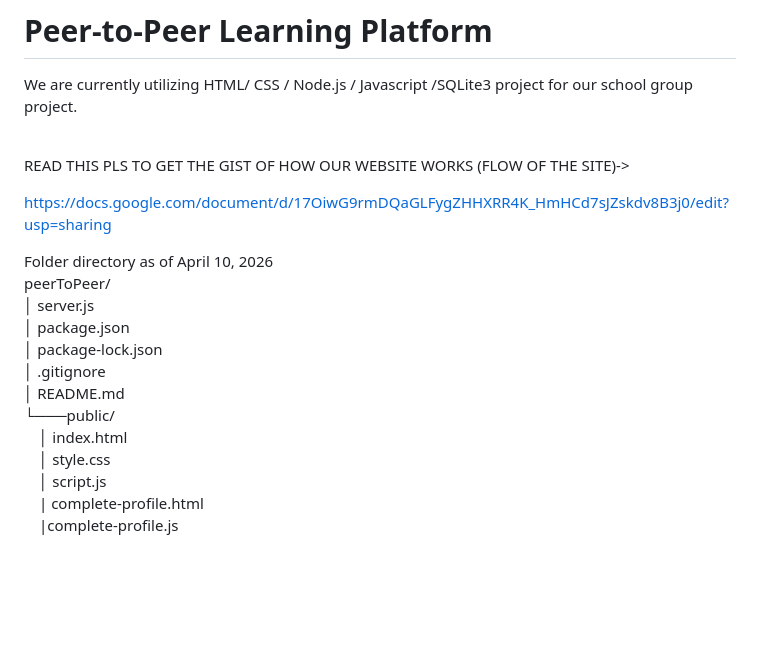
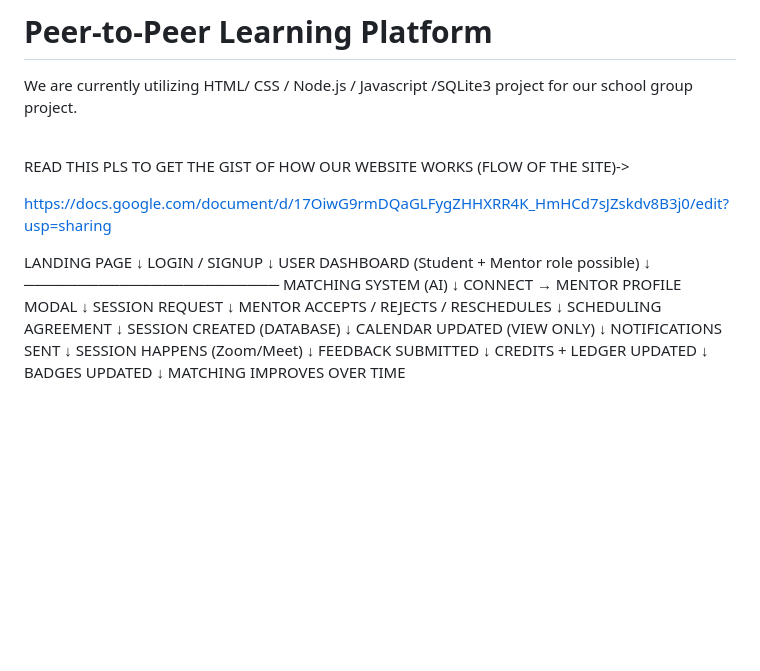
Before and after one commit to drp-gi/peerToPeer, a Markdown page: README.md, the part around the change. GitHub-like rendering; blank space fills up the shorter version.

Commit message:
Update README with user flow diagram
Added a flowchart outlining the user journey through the website.

```diff
--- a/README.md
+++ b/README.md
@@ -8,20 +8,38 @@ READ THIS PLS TO GET THE GIST OF HOW OUR WEBSITE WORKS (FLOW OF THE SITE)->
 
 https://docs.google.com/document/d/17OiwG9rmDQaGLFygZHHXRR4K_HmHCd7sJZskdv8B3j0/edit?usp=sharing<br>
 
-Folder directory as of April 10, 2026 \
-peerToPeer/ \
-│ server.js \
-│ package.json \
-│ package-lock.json \
-│ .gitignore \
-│ README.md \
-└───public/ \
-       &emsp;│ index.html \
-       &emsp;│ style.css \
-       &emsp;│ script.js \
-       &emsp;| complete-profile.html \
-       &emsp;|complete-profile.js
-
+LANDING PAGE
+   ↓
+LOGIN / SIGNUP
+   ↓
+USER DASHBOARD (Student + Mentor role possible)
+   ↓
+────────────────────────
+MATCHING SYSTEM (AI)
+   ↓
+CONNECT → MENTOR PROFILE MODAL
+   ↓
+SESSION REQUEST
+   ↓
+MENTOR ACCEPTS / REJECTS / RESCHEDULES
+   ↓
+SCHEDULING AGREEMENT
+   ↓
+SESSION CREATED (DATABASE)
+   ↓
+CALENDAR UPDATED (VIEW ONLY)
+   ↓
+NOTIFICATIONS SENT
+   ↓
+SESSION HAPPENS (Zoom/Meet)
+   ↓
+FEEDBACK SUBMITTED
+   ↓
+CREDITS + LEDGER UPDATED
+   ↓
+BADGES UPDATED
+   ↓
+MATCHING IMPROVES OVER TIME
 
 
 
```
